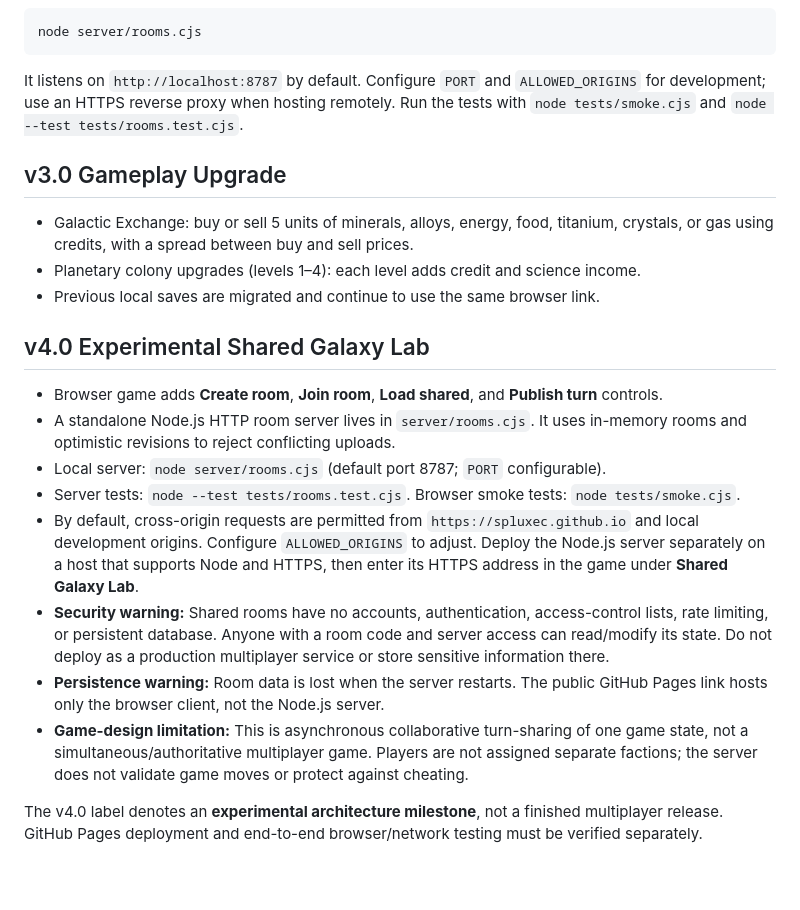
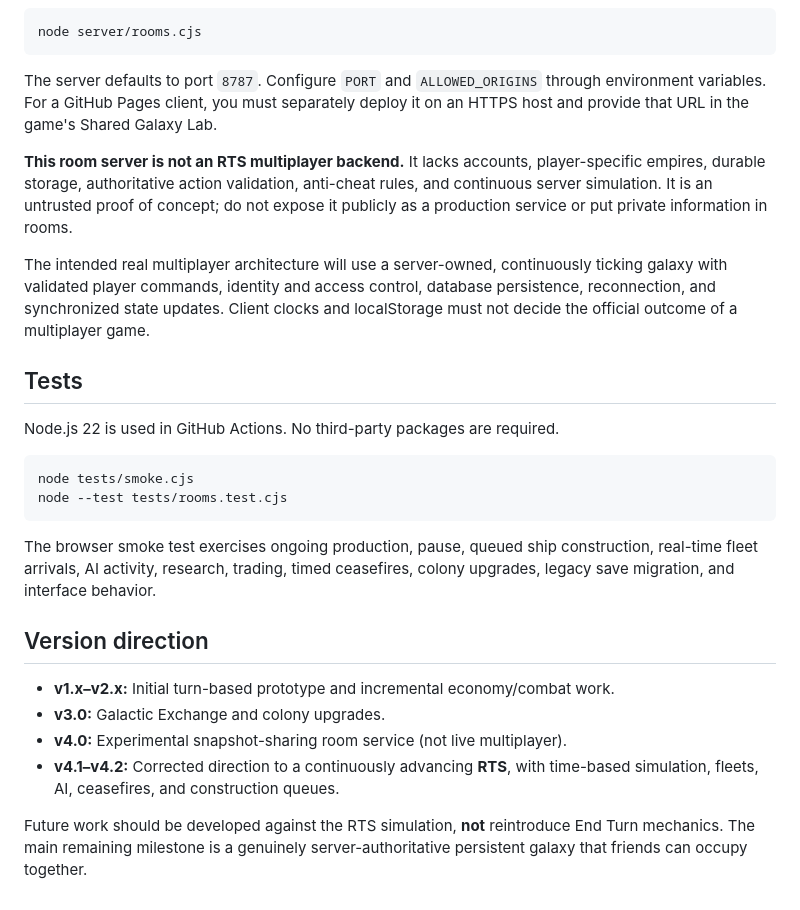
Before and after one commit to SpluxeC/StarfallDominion, a Markdown page: README.md, the part around one of its changes. Rendered like a GitHub page.

````diff
--- a/README.md
+++ b/README.md
@@ -105,21 +51,29 @@ The game remains a standalone single-player prototype. The v2.0 source is commit
 ```bash
 node server/rooms.cjs
 ```
-It listens on `http://localhost:8787` by default. Configure `PORT` and `ALLOWED_ORIGINS` for development; use an HTTPS reverse proxy when hosting remotely. Run the tests with `node tests/smoke.cjs` and `node --test tests/rooms.test.cjs`.
 
-## v3.0 Gameplay Upgrade
-- Galactic Exchange: buy or sell 5 units of minerals, alloys, energy, food, titanium, crystals, or gas using credits, with a spread between buy and sell prices.
-- Planetary colony upgrades (levels 1–4): each level adds credit and science income.
-- Previous local saves are migrated and continue to use the same browser link.
+The server defaults to port `8787`. Configure `PORT` and `ALLOWED_ORIGINS` through environment variables. For a GitHub Pages client, you must separately deploy it on an HTTPS host and provide that URL in the game's Shared Galaxy Lab.
 
-## v4.0 Experimental Shared Galaxy Lab
-- Browser game adds **Create room**, **Join room**, **Load shared**, and **Publish turn** controls.
-- A standalone Node.js HTTP room server lives in `server/rooms.cjs`. It uses in-memory rooms and optimistic revisions to reject conflicting uploads.
-- Local server: `node server/rooms.cjs` (default port 8787; `PORT` configurable).
-- Server tests: `node --test tests/rooms.test.cjs`. Browser smoke tests: `node tests/smoke.cjs`.
-- By default, cross-origin requests are permitted from `https://spluxec.github.io` and local development origins. Configure `ALLOWED_ORIGINS` to adjust. Deploy the Node.js server separately on a host that supports Node and HTTPS, then enter its HTTPS address in the game under **Shared Galaxy Lab**.
-- **Security warning:** Shared rooms have no accounts, authentication, access-control lists, rate limiting, or persistent database. Anyone with a room code and server access can read/modify its state. Do not deploy as a production multiplayer service or store sensitive information there.
-- **Persistence warning:** Room data is lost when the server restarts. The public GitHub Pages link hosts only the browser client, not the Node.js server.
-- **Game-design limitation:** This is asynchronous collaborative turn-sharing of one game state, not a simultaneous/authoritative multiplayer game. Players are not assigned separate factions; the server does not validate game moves or protect against cheating.
+**This room server is not an RTS multiplayer backend.** It lacks accounts, player-specific empires, durable storage, authoritative action validation, anti-cheat rules, and continuous server simulation. It is an untrusted proof of concept; do not expose it publicly as a production service or put private information in rooms.
 
-The v4.0 label denotes an **experimental architecture milestone**, not a finished multiplayer release. GitHub Pages deployment and end-to-end browser/network testing must be verified separately.
+The intended real multiplayer architecture will use a server-owned, continuously ticking galaxy with validated player commands, identity and access control, database persistence, reconnection, and synchronized state updates. Client clocks and localStorage must not decide the official outcome of a multiplayer game.
+
+## Tests
+
+Node.js 22 is used in GitHub Actions. No third-party packages are required.
+
+```bash
+node tests/smoke.cjs
+node --test tests/rooms.test.cjs
+```
+
+The browser smoke test exercises ongoing production, pause, queued ship construction, real-time fleet arrivals, AI activity, research, trading, timed ceasefires, colony upgrades, legacy save migration, and interface behavior.
+
+## Version direction
+
+- **v1.x–v2.x:** Initial turn-based prototype and incremental economy/combat work.
+- **v3.0:** Galactic Exchange and colony upgrades.
+- **v4.0:** Experimental snapshot-sharing room service (not live multiplayer).
+- **v4.1–v4.2:** Corrected direction to a continuously advancing **RTS**, with time-based simulation, fleets, AI, ceasefires, and construction queues.
+
+Future work should be developed against the RTS simulation, **not** reintroduce End Turn mechanics. The main remaining milestone is a genuinely server-authoritative persistent galaxy that friends can occupy together.
````
Also changed, not shown: other parts of README.md (+32 -86 lines).
